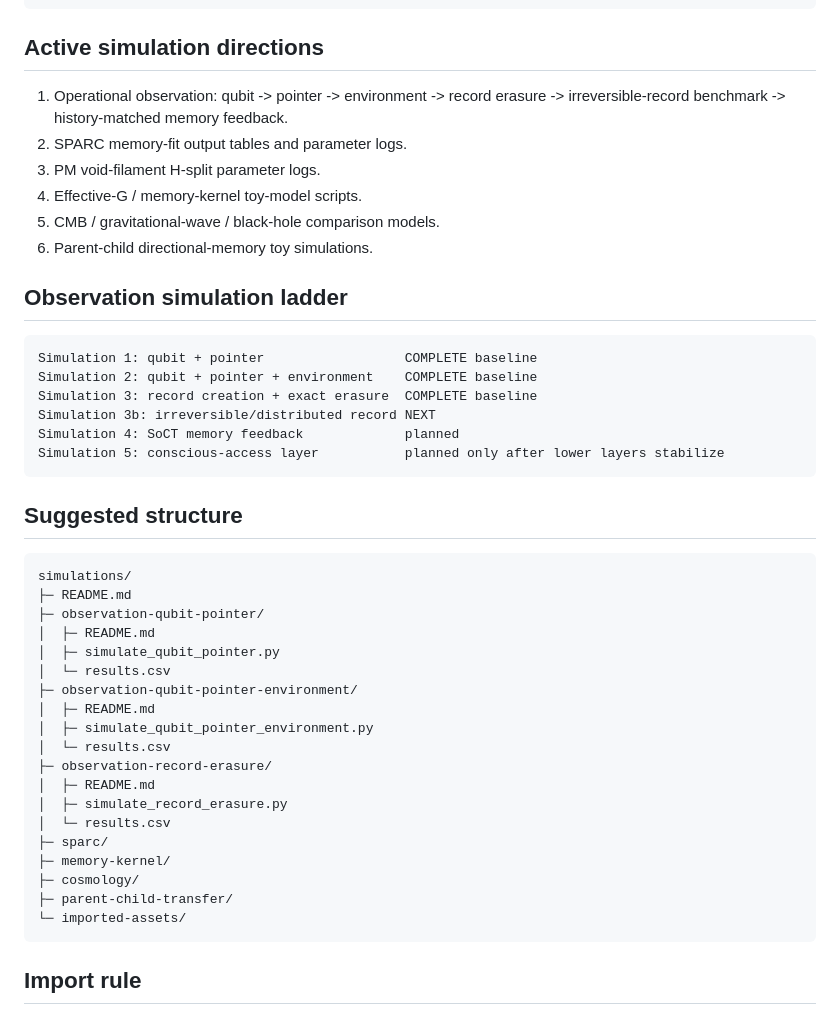
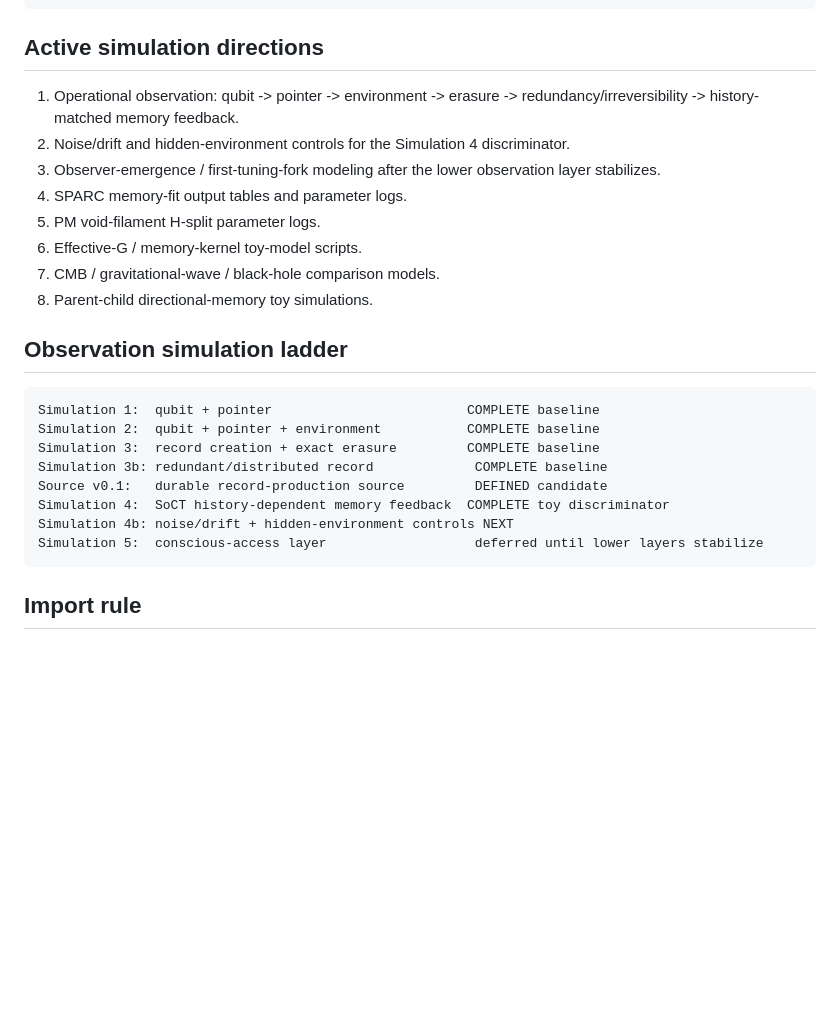
Before and after one commit to EchoPath-Source/Sequence-of-collapse-theory, a Markdown page: simulations/README.md, the part around one of its changes. GitHub-like rendering; blank space fills up the shorter version.

Commit message:
Advance observation simulation ladder through Simulation 4

````diff
--- a/simulations/README.md
+++ b/simulations/README.md
@@ -75,46 +82,26 @@ M(t) = 1 - exp(-t/tau)
 
 ## Active simulation directions
 
-1. Operational observation: qubit -> pointer -> environment -> record erasure -> irreversible-record benchmark -> history-matched memory feedback.
-2. SPARC memory-fit output tables and parameter logs.
-3. PM void-filament H-split parameter logs.
-4. Effective-G / memory-kernel toy-model scripts.
-5. CMB / gravitational-wave / black-hole comparison models.
-6. Parent-child directional-memory toy simulations.
+1. Operational observation: qubit -> pointer -> environment -> erasure -> redundancy/irreversibility -> history-matched memory feedback.
+2. Noise/drift and hidden-environment controls for the Simulation 4 discriminator.
+3. Observer-emergence / first-tuning-fork modeling after the lower observation layer stabilizes.
+4. SPARC memory-fit output tables and parameter logs.
+5. PM void-filament H-split parameter logs.
+6. Effective-G / memory-kernel toy-model scripts.
+7. CMB / gravitational-wave / black-hole comparison models.
+8. Parent-child directional-memory toy simulations.
 
 ## Observation simulation ladder
 
 ```text
-Simulation 1: qubit + pointer                  COMPLETE baseline
-Simulation 2: qubit + pointer + environment    COMPLETE baseline
-Simulation 3: record creation + exact erasure  COMPLETE baseline
-Simulation 3b: irreversible/distributed record NEXT
-Simulation 4: SoCT memory feedback             planned
-Simulation 5: conscious-access layer           planned only after lower layers stabilize
-```
-
-## Suggested structure
-
-```text
-simulations/
-├─ README.md
-├─ observation-qubit-pointer/
-│  ├─ README.md
-│  ├─ simulate_qubit_pointer.py
-│  └─ results.csv
-├─ observation-qubit-pointer-environment/
-│  ├─ README.md
-│  ├─ simulate_qubit_pointer_environment.py
-│  └─ results.csv
-├─ observation-record-erasure/
-│  ├─ README.md
-│  ├─ simulate_record_erasure.py
-│  └─ results.csv
-├─ sparc/
-├─ memory-kernel/
-├─ cosmology/
-├─ parent-child-transfer/
-└─ imported-assets/
+Simulation 1:  qubit + pointer                         COMPLETE baseline
+Simulation 2:  qubit + pointer + environment           COMPLETE baseline
+Simulation 3:  record creation + exact erasure         COMPLETE baseline
+Simulation 3b: redundant/distributed record             COMPLETE baseline
+Source v0.1:   durable record-production source         DEFINED candidate
+Simulation 4:  SoCT history-dependent memory feedback  COMPLETE toy discriminator
+Simulation 4b: noise/drift + hidden-environment controls NEXT
+Simulation 5:  conscious-access layer                   deferred until lower layers stabilize
 ```
 
 ## Import rule
````
Also changed, not shown: other parts of simulations/README.md (+10 -3 lines).
